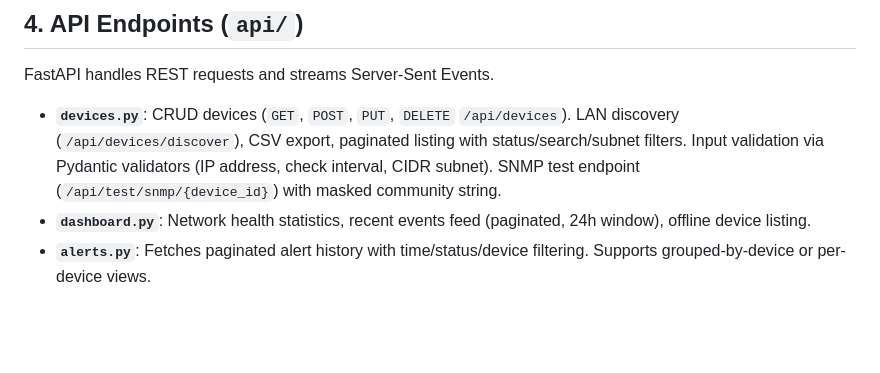
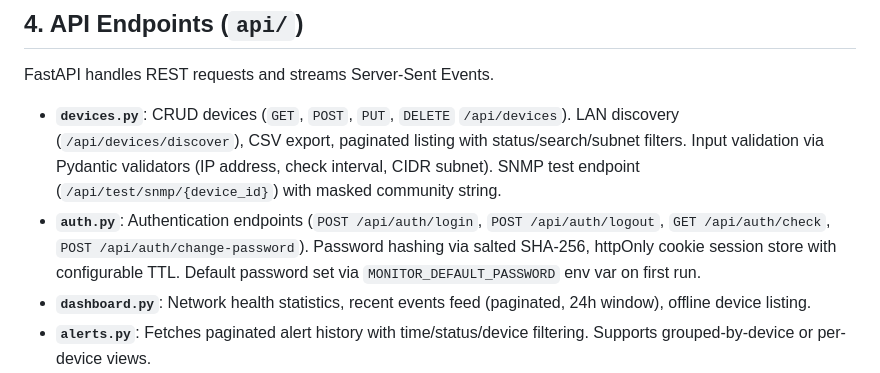
Before and after one commit to unkthexvii/network-monitor, a Markdown page: docs/backend.md, the part around the change. GitHub-like rendering; blank space fills up the shorter version.

Commit message:
docs: add auth.py to API Endpoints section in backend.md

```diff
--- a/docs/backend.md
+++ b/docs/backend.md
@@ -109,6 +109,7 @@ The core engines orchestrate network telemetry, threshold checks, debouncing, an
 FastAPI handles REST requests and streams Server-Sent Events.
 
 - **`devices.py`**: CRUD devices (`GET`, `POST`, `PUT`, `DELETE` `/api/devices`). LAN discovery (`/api/devices/discover`), CSV export, paginated listing with status/search/subnet filters. Input validation via Pydantic validators (IP address, check interval, CIDR subnet). SNMP test endpoint (`/api/test/snmp/{device_id}`) with masked community string.
+- **`auth.py`**: Authentication endpoints (`POST /api/auth/login`, `POST /api/auth/logout`, `GET /api/auth/check`, `POST /api/auth/change-password`). Password hashing via salted SHA-256, httpOnly cookie session store with configurable TTL. Default password set via `MONITOR_DEFAULT_PASSWORD` env var on first run.
 - **`dashboard.py`**: Network health statistics, recent events feed (paginated, 24h window), offline device listing.
 - **`alerts.py`**: Fetches paginated alert history with time/status/device filtering. Supports grouped-by-device or per-device views.
 - **`topology.py`**: CRUD for topology tabs, nodes (positioned devices), and links (connections between devices). Icon type mapping by device category.
```
